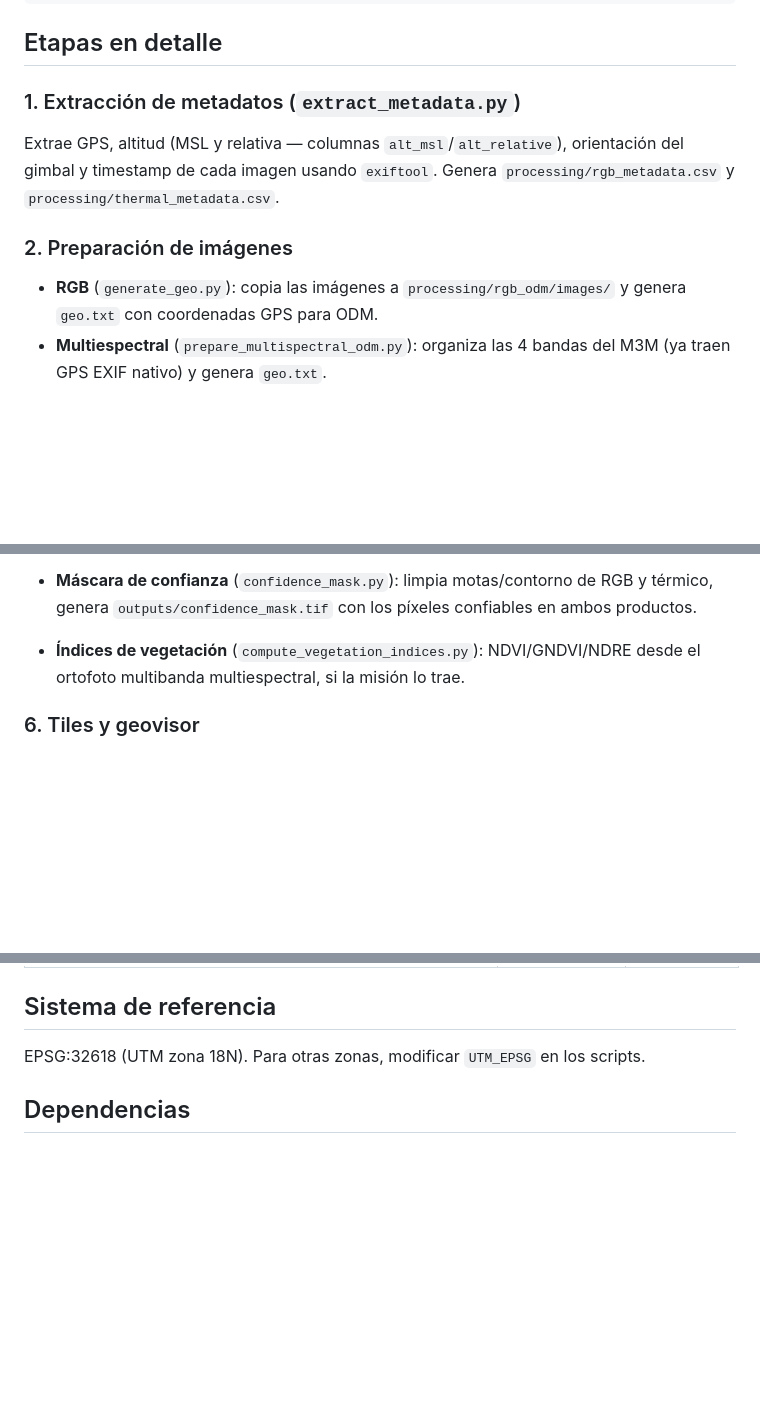
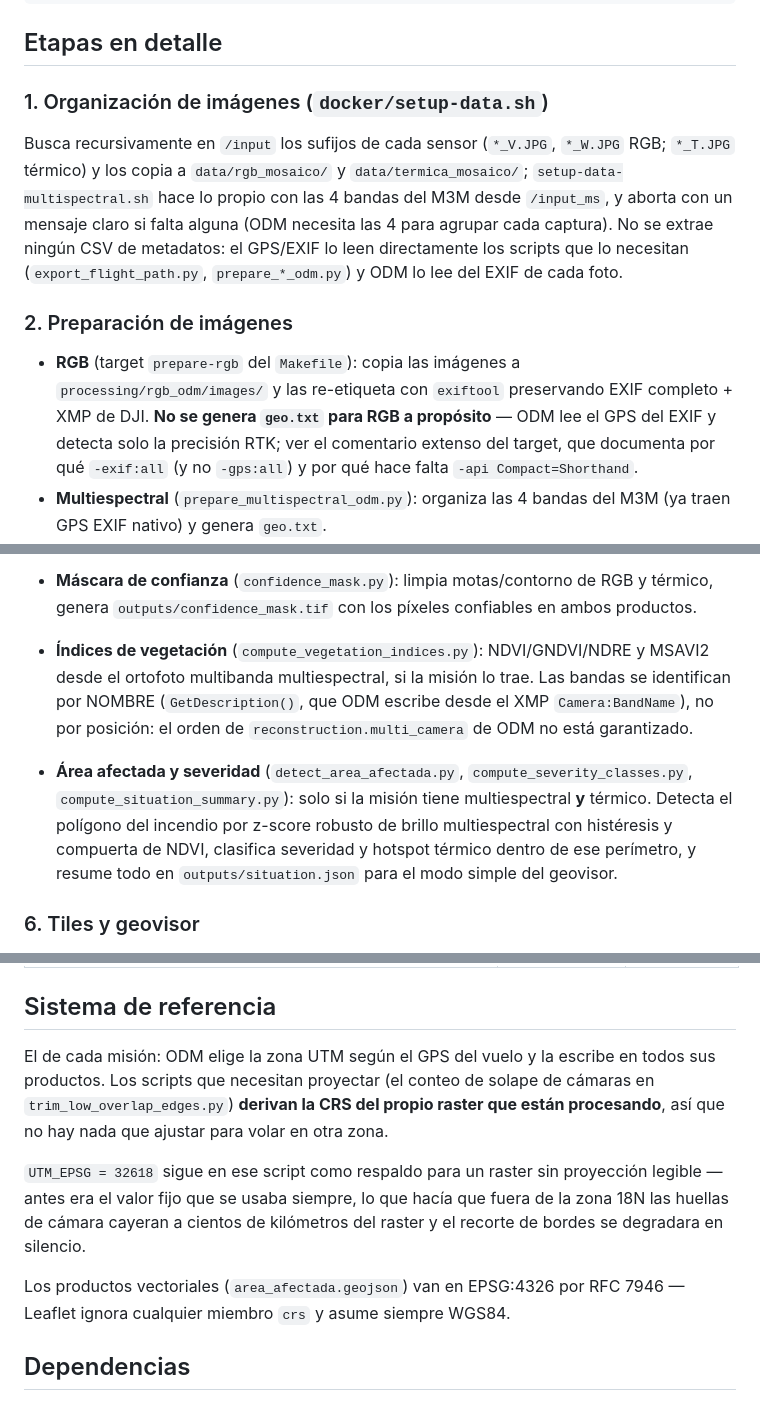
Before and after one commit to federicogmz/raptor, a Markdown page: docs/PIPELINE.md, 3 parts joined by grey strips. Rendered like a GitHub page; blank space fills up the shorter version.

Commit message:
docs: corregir VOLUME, scripts inexistentes y la nota de EPSG
- El README afirmaba que processing/, preprocessing/, outputs/ y
  geovisor/tiles/ son VOLUME de la imagen y que "si no los montás, Docker los
  persiste en volúmenes anónimos". El Dockerfile explícitamente ya NO los
  declara (la webapp necesita poder reemplazarlos por symlinks en runtime) y lo
  explica en su propio comentario. Seguir el README en modo `run` sin montar
  nada perdía los productos al borrar el contenedor.

- extract_metadata.py y generate_geo.py no existen: el README los listaba en el
  árbol del proyecto y docs/PIPELINE.md les dedicaba las secciones 1 y 2
  completas, con CSVs de metadatos que ya no se generan. Reemplazadas por lo que
  el pipeline hace hoy (setup-data.sh y el target prepare-rgb del Makefile,
  que a propósito no genera geo.txt para RGB).

- La nota de EPSG decía que hay que ajustar UTM_EPSG a mano para volar fuera de
  la zona 18N; ya no, la CRS se deriva del raster de cada misión.

- docs/PIPELINE.md no mencionaba MSAVI2 ni la etapa de área afectada/severidad,
  que sí se calculan.

```diff
--- a/docs/PIPELINE.md
+++ b/docs/PIPELINE.md
@@ -48,16 +48,24 @@ data/rgb_mosaico/*_V.JPG    data/termica_mosaico/*_T.JPG   data/multiespectral_m
 
 ## Etapas en detalle
 
-### 1. Extracción de metadatos (`extract_metadata.py`)
+### 1. Organización de imágenes (`docker/setup-data.sh`)
 
-Extrae GPS, altitud (MSL y relativa — columnas `alt_msl`/`alt_relative`),
-orientación del gimbal y timestamp de cada imagen usando `exiftool`. Genera
-`processing/rgb_metadata.csv` y `processing/thermal_metadata.csv`.
+Busca recursivamente en `/input` los sufijos de cada sensor (`*_V.JPG`,
+`*_W.JPG` RGB; `*_T.JPG` térmico) y los copia a `data/rgb_mosaico/` y
+`data/termica_mosaico/`; `setup-data-multispectral.sh` hace lo propio con las 4
+bandas del M3M desde `/input_ms`, y aborta con un mensaje claro si falta alguna
+(ODM necesita las 4 para agrupar cada captura). No se extrae ningún CSV de
+metadatos: el GPS/EXIF lo leen directamente los scripts que lo necesitan
+(`export_flight_path.py`, `prepare_*_odm.py`) y ODM lo lee del EXIF de cada foto.
 
 ### 2. Preparación de imágenes
 
-- **RGB** (`generate_geo.py`): copia las imágenes a `processing/rgb_odm/images/`
-  y genera `geo.txt` con coordenadas GPS para ODM.
+- **RGB** (target `prepare-rgb` del `Makefile`): copia las imágenes a
+  `processing/rgb_odm/images/` y las re-etiqueta con `exiftool` preservando
+  EXIF completo + XMP de DJI. **No se genera `geo.txt` para RGB a propósito** —
+  ODM lee el GPS del EXIF y detecta solo la precisión RTK; ver el comentario
+  extenso del target, que documenta por qué `-exif:all` (y no `-gps:all`) y por
+  qué hace falta `-api Compact=Shorthand`.
 - **Multiespectral** (`prepare_multispectral_odm.py`): organiza las 4 bandas
   del M3M (ya traen GPS EXIF nativo) y genera `geo.txt`.
 - **Térmico nativo** (`prepare_thermal_native_odm.py`): re-encodea los TIFF
@@ -124,7 +132,17 @@ orientación del gimbal y timestamp de cada imagen usando `exiftool`. Genera
   confiables en ambos productos.
 
 - **Índices de vegetación** (`compute_vegetation_indices.py`): NDVI/GNDVI/NDRE
-  desde el ortofoto multibanda multiespectral, si la misión lo trae.
+  y MSAVI2 desde el ortofoto multibanda multiespectral, si la misión lo trae.
+  Las bandas se identifican por NOMBRE (`GetDescription()`, que ODM escribe
+  desde el XMP `Camera:BandName`), no por posición: el orden de
+  `reconstruction.multi_camera` de ODM no está garantizado.
+
+- **Área afectada y severidad** (`detect_area_afectada.py`,
+  `compute_severity_classes.py`, `compute_situation_summary.py`): solo si la
+  misión tiene multiespectral **y** térmico. Detecta el polígono del incendio
+  por z-score robusto de brillo multiespectral con histéresis y compuerta de
+  NDVI, clasifica severidad y hotspot térmico dentro de ese perímetro, y resume
+  todo en `outputs/situation.json` para el modo simple del geovisor.
 
 ### 6. Tiles y geovisor
 
@@ -159,7 +177,18 @@ orientación del gimbal y timestamp de cada imagen usando `exiftool`. Genera
 
 ## Sistema de referencia
 
-EPSG:32618 (UTM zona 18N). Para otras zonas, modificar `UTM_EPSG` en los scripts.
+El de cada misión: ODM elige la zona UTM según el GPS del vuelo y la escribe en
+todos sus productos. Los scripts que necesitan proyectar (el conteo de solape de
+cámaras en `trim_low_overlap_edges.py`) **derivan la CRS del propio raster que
+están procesando**, así que no hay nada que ajustar para volar en otra zona.
+
+`UTM_EPSG = 32618` sigue en ese script como respaldo para un raster sin
+proyección legible — antes era el valor fijo que se usaba siempre, lo que hacía
+que fuera de la zona 18N las huellas de cámara cayeran a cientos de kilómetros
+del raster y el recorte de bordes se degradara en silencio.
+
+Los productos vectoriales (`area_afectada.geojson`) van en EPSG:4326 por RFC
+7946 — Leaflet ignora cualquier miembro `crs` y asume siempre WGS84.
 
 ## Dependencias
 
```
Also changed, not shown: other parts of docs/PIPELINE.md (+1 -1 lines), README.md (+16 -10 lines).
